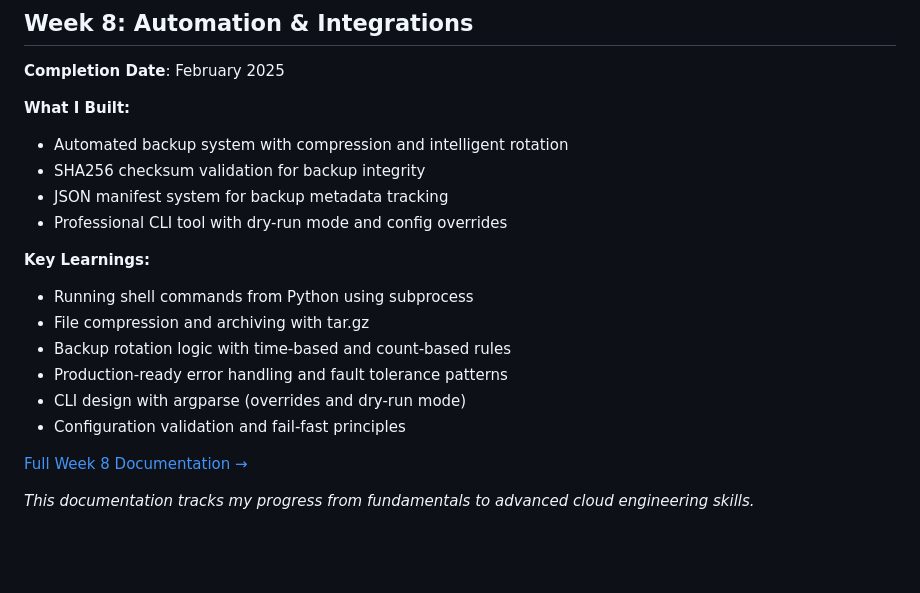
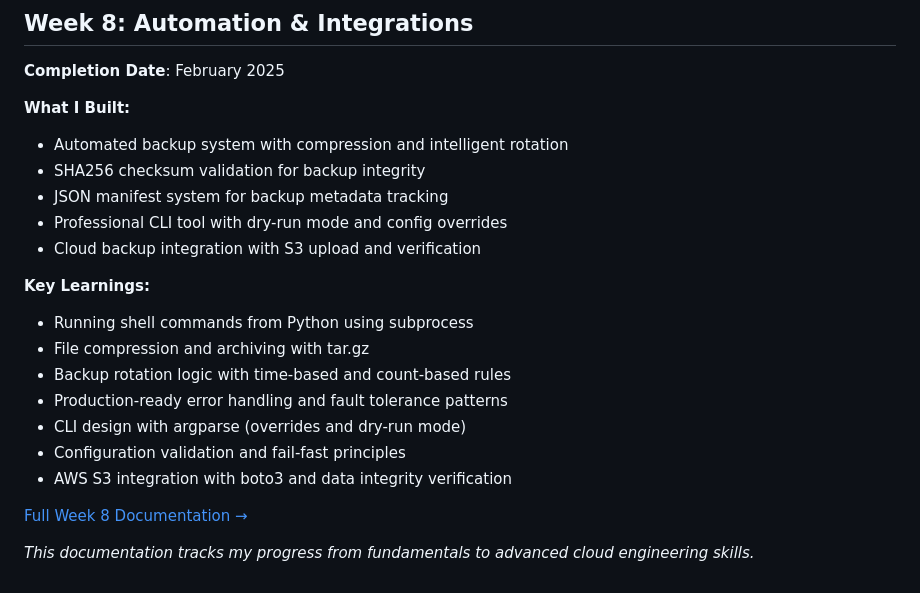
Before and after one commit to Aboubakr2000Cloud/cloud-engineering-foundations, a Markdown page: LEARNING-JOURNEY.md, the part around the change. GitHub-like rendering; blank space fills up the shorter version.

```diff
--- a/LEARNING-JOURNEY.md
+++ b/LEARNING-JOURNEY.md
@@ -152,6 +152,7 @@ Detailed documentation of my cloud engineering learning journey.
 - SHA256 checksum validation for backup integrity
 - JSON manifest system for backup metadata tracking
 - Professional CLI tool with dry-run mode and config overrides
+- Cloud backup integration with S3 upload and verification
 
 **Key Learnings:**
 
@@ -161,6 +162,7 @@ Detailed documentation of my cloud engineering learning journey.
 - Production-ready error handling and fault tolerance patterns
 - CLI design with argparse (overrides and dry-run mode)
 - Configuration validation and fail-fast principles
+- AWS S3 integration with boto3 and data integrity verification
 
 [Full Week 8 Documentation →](week8/)
 
```
